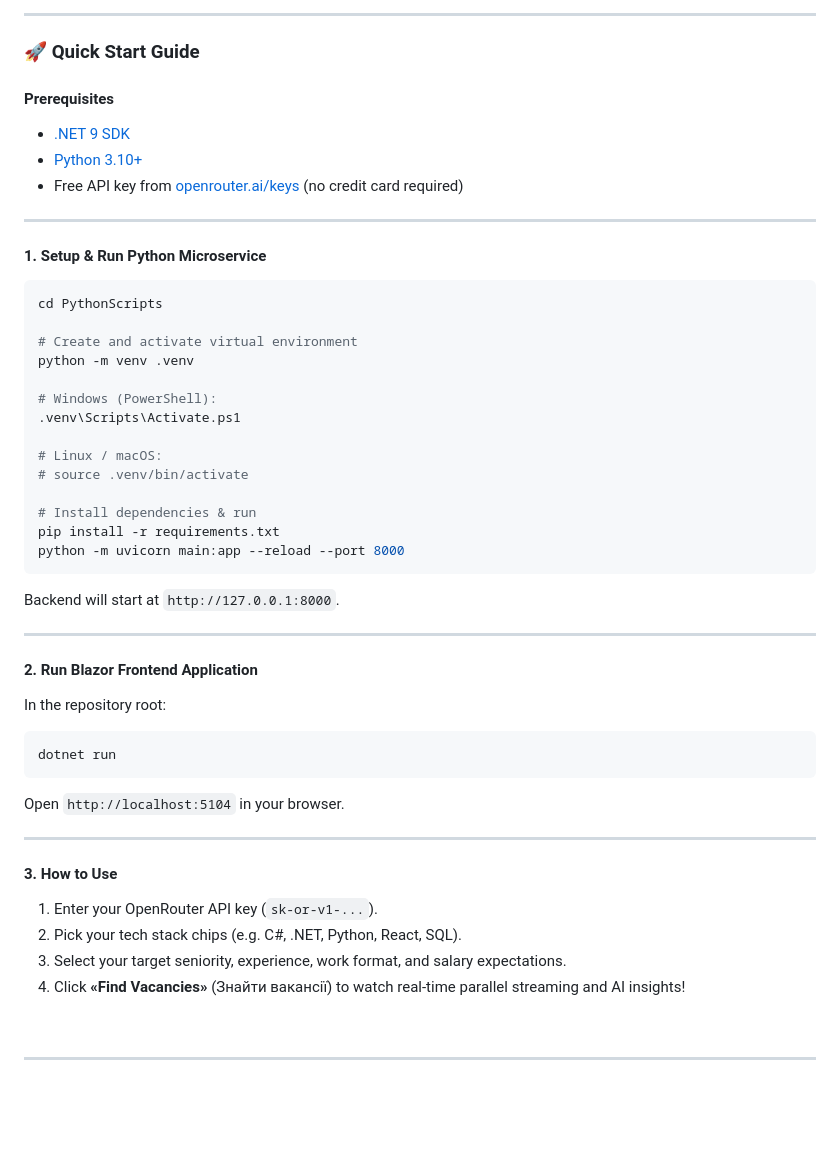
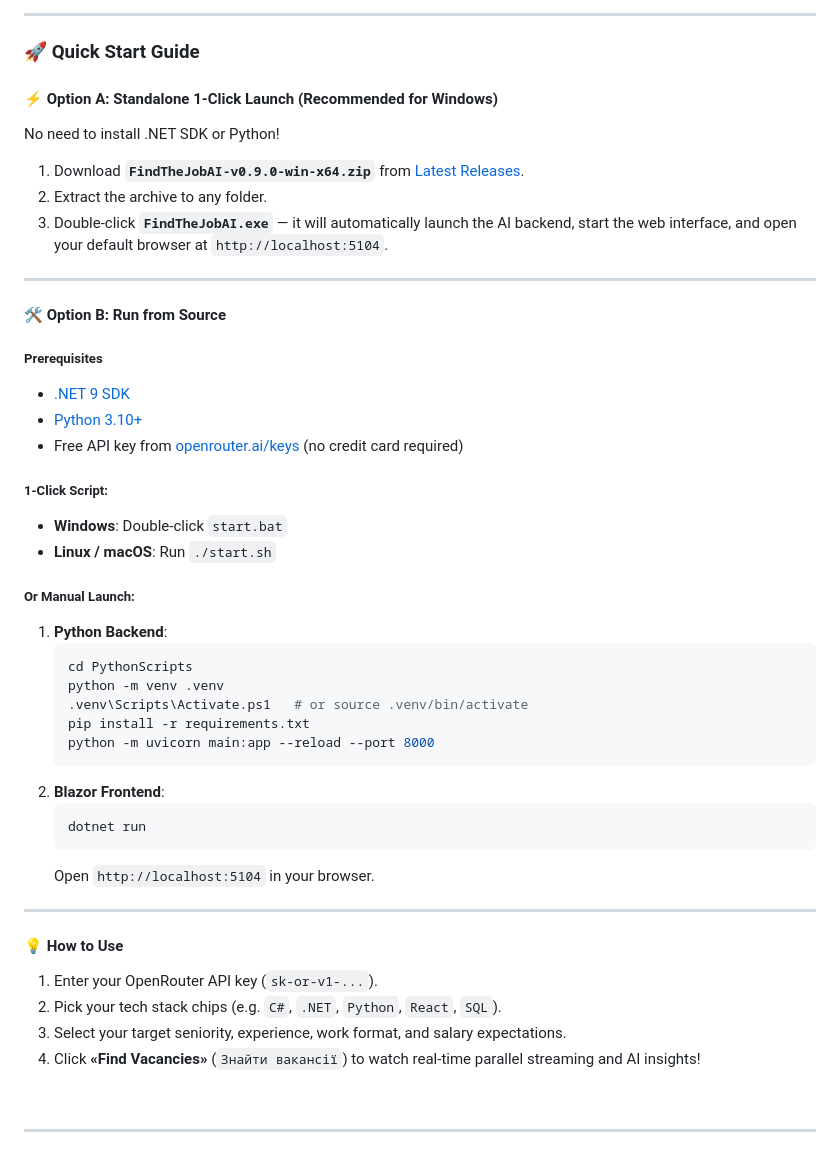
Before and after one commit to BuhancevMax/find-the-job-ai, a Markdown page: README.md, the part around one of its changes. Rendered like a GitHub page; blank space fills up the shorter version.

Commit message:
docs: update quick start with standalone 1-click exe release instructions

````diff
--- a/README.md
+++ b/README.md
@@ -52,55 +52,50 @@ Using **OpenRouter's Free Tier LLMs** (`:free`), the system analyzes job descrip
 
 ### 🚀 Quick Start Guide
 
-#### Prerequisites
+#### ⚡ Option A: Standalone 1-Click Launch (Recommended for Windows)
 
+No need to install .NET SDK or Python!
+
+1. Download **`FindTheJobAI-v0.9.0-win-x64.zip`** from [Latest Releases](https://github.com/BuhancevMax/find-the-job-ai/releases).
+2. Extract the archive to any folder.
+3. Double-click **`FindTheJobAI.exe`** — it will automatically launch the AI backend, start the web interface, and open your default browser at `http://localhost:5104`.
+
+---
+
+#### 🛠️ Option B: Run from Source
+
+##### Prerequisites
 * [.NET 9 SDK](https://dotnet.microsoft.com/download/dotnet/9.0)
 * [Python 3.10+](https://www.python.org/downloads/)
 * Free API key from [openrouter.ai/keys](https://openrouter.ai/keys) (no credit card required)
 
----
+##### 1-Click Script:
+* **Windows**: Double-click `start.bat`
+* **Linux / macOS**: Run `./start.sh`
 
-#### 1. Setup & Run Python Microservice
-
-```bash
-cd PythonScripts
-
-# Create and activate virtual environment
-python -m venv .venv
-
-# Windows (PowerShell):
-.venv\Scripts\Activate.ps1
-
-# Linux / macOS:
-# source .venv/bin/activate
-
-# Install dependencies & run
-pip install -r requirements.txt
-python -m uvicorn main:app --reload --port 8000
-```
-
-Backend will start at `http://127.0.0.1:8000`.
+##### Or Manual Launch:
+1. **Python Backend**:
+   ```bash
+   cd PythonScripts
+   python -m venv .venv
+   .venv\Scripts\Activate.ps1   # or source .venv/bin/activate
+   pip install -r requirements.txt
+   python -m uvicorn main:app --reload --port 8000
+   ```
+2. **Blazor Frontend**:
+   ```bash
+   dotnet run
+   ```
+   Open `http://localhost:5104` in your browser.
 
 ---
 
-#### 2. Run Blazor Frontend Application
-
-In the repository root:
-
-```bash
-dotnet run
-```
-
-Open `http://localhost:5104` in your browser.
-
----
-
-#### 3. How to Use
+#### 💡 How to Use
 
 1. Enter your OpenRouter API key (`sk-or-v1-...`).
-2. Pick your tech stack chips (e.g. C#, .NET, Python, React, SQL).
+2. Pick your tech stack chips (e.g. `C#`, `.NET`, `Python`, `React`, `SQL`).
 3. Select your target seniority, experience, work format, and salary expectations.
-4. Click **«Find Vacancies»** (Знайти вакансії) to watch real-time parallel streaming and AI insights!
+4. Click **«Find Vacancies»** (`Знайти вакансії`) to watch real-time parallel streaming and AI insights!
 
 <br/>
 
````
Also changed, not shown: other parts of README.md (+29 -32 lines).
